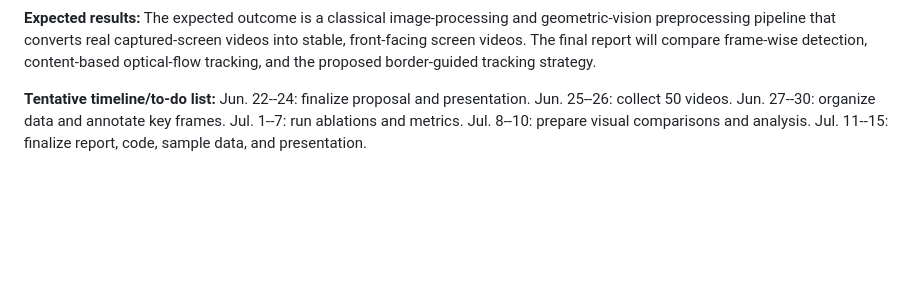
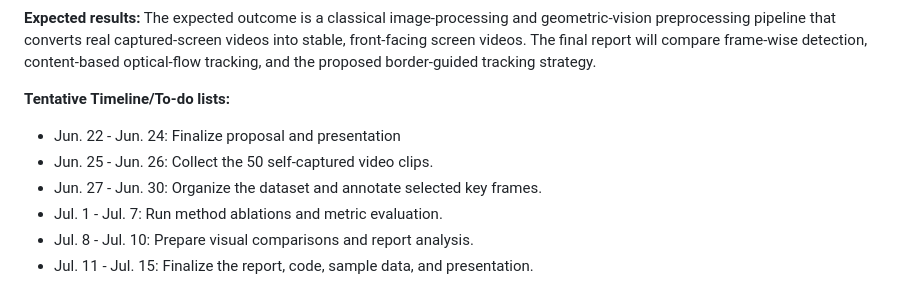
Before and after one commit to Chr0mium24/screen-normalize, a Markdown page: deliverables/proposal_20260622/Proposal_ID_en.md, the part around one of its changes. Drawn GitHub-style; blank space fills up the shorter version.

Commit message:
docs(proposal): align English proposal with submitted PDF

```diff
--- a/deliverables/proposal_20260622/Proposal_ID_en.md
+++ b/deliverables/proposal_20260622/Proposal_ID_en.md
@@ -16,4 +16,11 @@
 
 **Expected results:** The expected outcome is a classical image-processing and geometric-vision preprocessing pipeline that converts real captured-screen videos into stable, front-facing screen videos. The final report will compare frame-wise detection, content-based optical-flow tracking, and the proposed border-guided tracking strategy.
 
-**Tentative timeline/to-do list:** Jun. 22--24: finalize proposal and presentation. Jun. 25--26: collect 50 videos. Jun. 27--30: organize data and annotate key frames. Jul. 1--7: run ablations and metrics. Jul. 8--10: prepare visual comparisons and analysis. Jul. 11--15: finalize report, code, sample data, and presentation.
+**Tentative Timeline/To-do lists:**
+
+- Jun. 22 - Jun. 24: Finalize proposal and presentation
+- Jun. 25 - Jun. 26: Collect the 50 self-captured video clips.
+- Jun. 27 - Jun. 30: Organize the dataset and annotate selected key frames.
+- Jul. 1 - Jul. 7: Run method ablations and metric evaluation.
+- Jul. 8 - Jul. 10: Prepare visual comparisons and report analysis.
+- Jul. 11 - Jul. 15: Finalize the report, code, sample data, and presentation.
```
Also changed, not shown: other parts of deliverables/proposal_20260622/Proposal_ID_en.md (+1 -1 lines).
